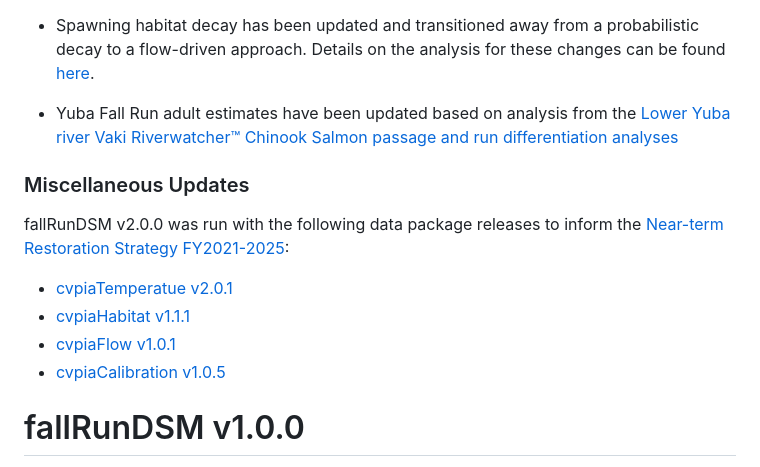
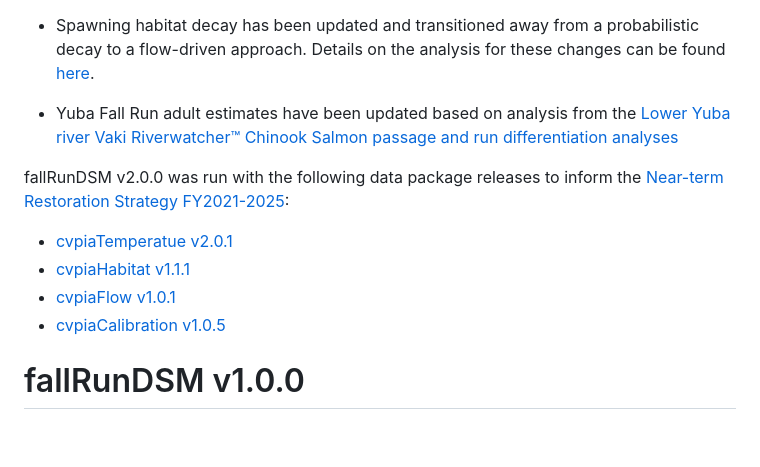
Before and after one commit to CVPIA-OSC/fallRunDSM, a Markdown page: NEWS.md, the part around the change. Rendered like a GitHub page; blank space fills up the shorter version.

Commit message:
removes section that was empty

```diff
--- a/NEWS.md
+++ b/NEWS.md
@@ -15,8 +15,6 @@ The 2.0.0 release of the fallRunDSM introduces several notable changes:
 
 * Yuba Fall Run adult estimates have been updated based on analysis from the [Lower Yuba river Vaki Riverwatcher™ Chinook Salmon passage and run differentiation analyses](https://cvpia-meeting-slides.s3.us-west-2.amazonaws.com/2020-Update_LYR-Chinook-Salmon-Run-Differentiation_December-2020.pdf)
 
-### Miscellaneous Updates
-
 
 
 fallRunDSM v2.0.0 was run with the following data package releases to inform the [Near-term Restoration Strategy FY2021-2025](https://cvpia-documents.s3-us-west-1.amazonaws.com/CVPIA_Near-term-Restoration-Strategy_FY21-FY25_FINAL.pdf):
@@ -25,6 +23,7 @@ fallRunDSM v2.0.0 was run with the following data package releases to inform the
 - [cvpiaHabitat v1.1.1](https://github.com/FlowWest/cvpiaHabitat/releases/tag/v1.1.1)
 - [cvpiaFlow v1.0.1](https://github.com/FlowWest/cvpiaFlow/releases/tag/v1.0.1)
 - [cvpiaCalibration v1.0.5](https://github.com/FlowWest/cvpiaCalibration/releases/tag/v1.0.5)
+
 
 
 # fallRunDSM v1.0.0
```
